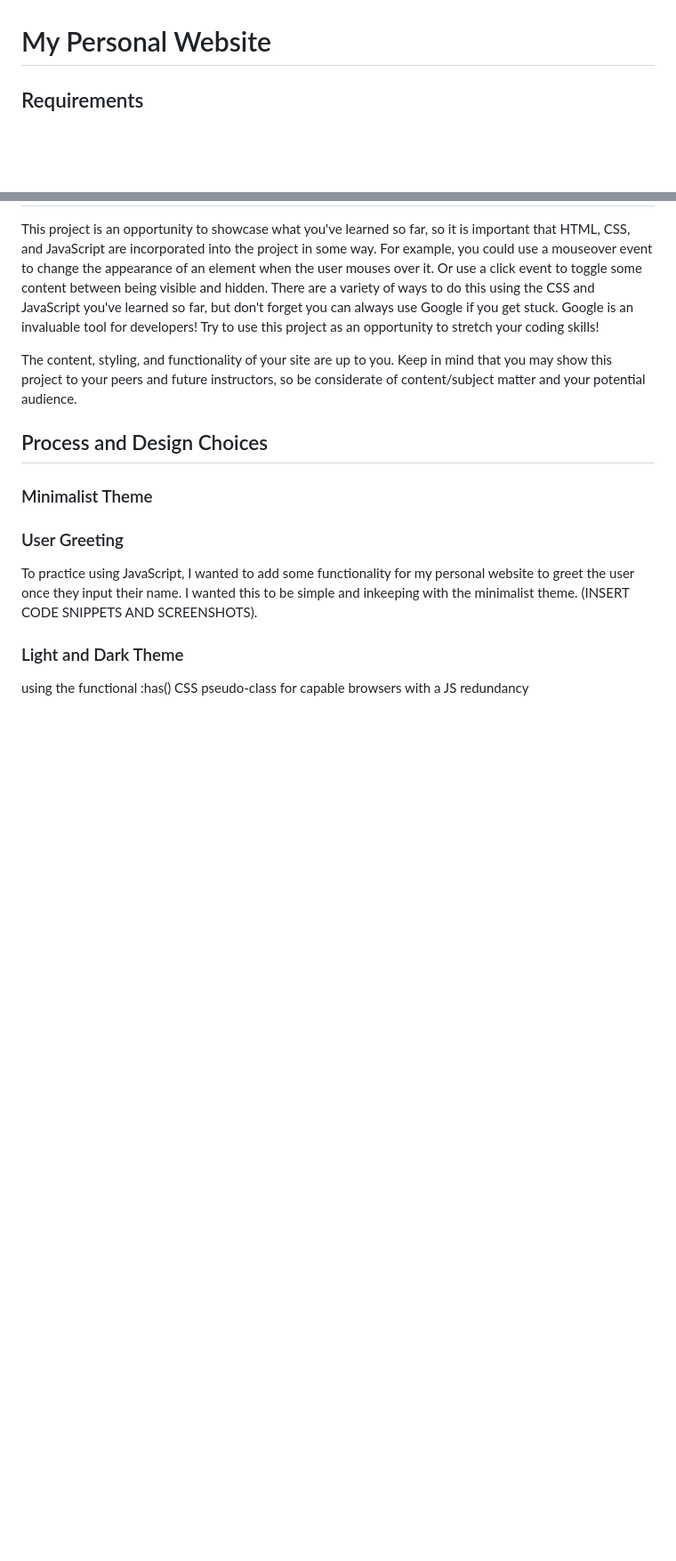
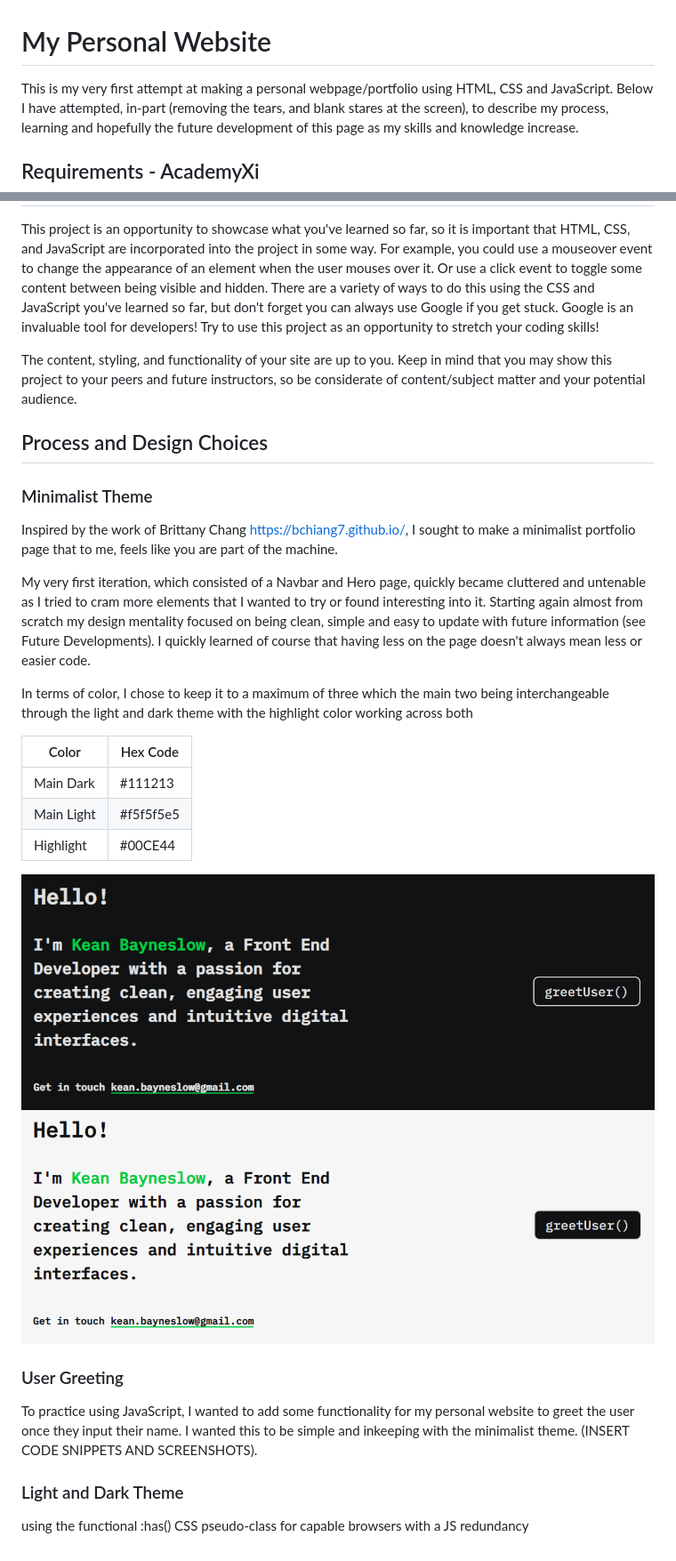
Before and after one commit to keanbayneslow/keanbayneslow.github.io, a Markdown page: README.md, 2 parts joined by grey strips. Shown: that part at 89% size. Rendered like a GitHub page; pictures changed too: src/Dark Theme Home Page.png (added), src/Light Theme Home Page.png (added); blank space fills up the shorter version.

```diff
--- a/README.md
+++ b/README.md
@@ -1,6 +1,8 @@
 # My Personal Website
 
-## Requirements
+This is my very first attempt at making a personal webpage/portfolio using HTML, CSS and JavaScript. Below I have attempted, in-part (removing the tears, and blank stares at the screen), to describe my process, learning and hopefully the future development of this page as my skills and knowledge increase.
+
+## Requirements - AcademyXi
 
 This project is an opportunity to showcase what you've learned so far, so it is important that HTML, CSS, and JavaScript are incorporated into the project in some way. For example, you could use a mouseover event to change the appearance of an element when the user mouses over it. Or use a click event to toggle some content between being visible and hidden. There are a variety of ways to do this using the CSS and JavaScript you've learned so far, but don't forget you can always use Google if you get stuck. Google is an invaluable tool for developers! Try to use this project as an opportunity to stretch your coding skills!
 
@@ -10,6 +12,21 @@ The content, styling, and functionality of your site are up to you. Keep in mind
 
 ### Minimalist Theme
 
+Inspired by the work of Brittany Chang https://bchiang7.github.io/, I sought to make a minimalist portfolio page that to me, feels like you are part of the machine.
+
+My very first iteration, which consisted of a Navbar and Hero page, quickly became cluttered and untenable as I tried to cram more elements that I  wanted to try or found interesting into it. Starting again almost from scratch my design mentality focused on being clean, simple and easy to update with future information (see Future Developments). I quickly learned of course that having less on the page doesn't always mean less or easier code.
+
+In terms of color, I chose to keep it to a maximum of three which the main two being interchangeable through the light and dark theme with the  highlight color working across both
+
+| Color       | Hex Code    |
+| ----------- | ----------- |
+| Main Dark   | #111213     |
+| Main Light  | #f5f5f5e5   |
+| Highlight   | #00CE44     |
+
+![Dark Theme Home Page](./src/Dark%20Theme%20Home%20Page.png)
+![Dark Theme Home Page](./src/Light%20Theme%20Home%20Page.png)
+
 ### User Greeting
 
 To practice using JavaScript, I wanted to add some functionality for my personal website to greet the user once they input their name. I wanted this to be simple and inkeeping with the minimalist theme. (INSERT CODE SNIPPETS AND SCREENSHOTS).
```
Also changed, not shown: image.png (added), 1 other file.
